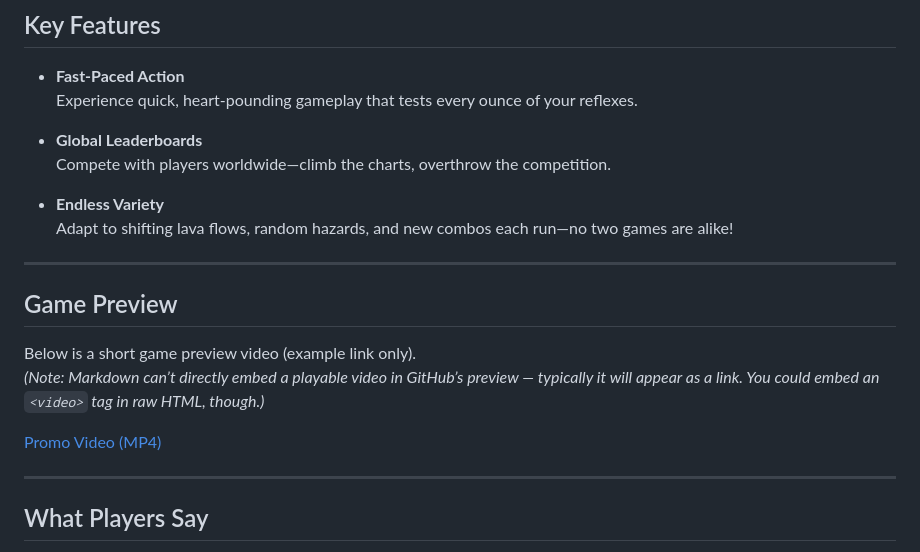
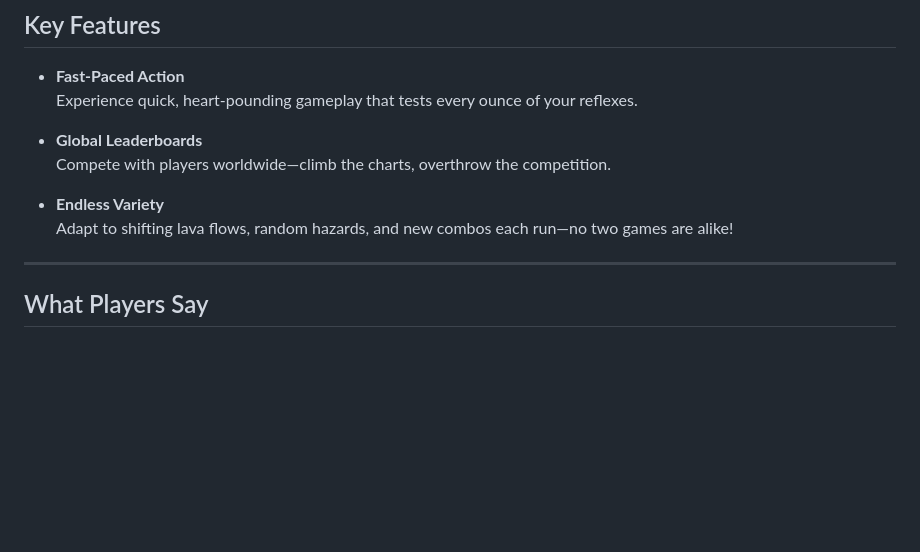
Before and after one commit to artur-dobysh/CrazyRubic-Official, a Markdown page: README.md, the part around the change. GitHub-like rendering; blank space fills up the shorter version.

```diff
--- a/README.md
+++ b/README.md
@@ -28,17 +28,6 @@ By using this app, you agree to the [Apple Standard EULA](https://www.apple.com/
 
 - **Endless Variety**
   Adapt to shifting lava flows, random hazards, and new combos each run—no two games are alike!
-
----
-
-## Game Preview
-
-Below is a short game preview video (example link only).
-*(Note: Markdown can’t directly embed a playable video in GitHub’s preview — typically it will appear as a link. You could embed an `<video>` tag in raw HTML, though.)*
-
-[Promo Video (MP4)](promo.mp4)
-
-
 
 ---
 
```
